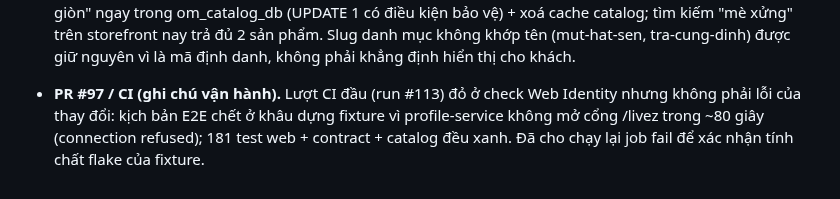
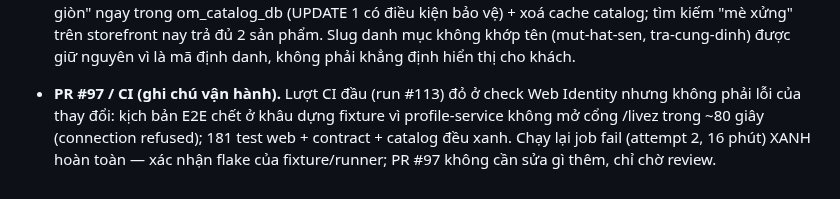
Before and after one commit to hvduong2k5/DUT.PBL6, a Markdown page: docs/06_operations/deployment-findings-2026-11.md, the part around the change. Drawn GitHub-style.

Commit message:
docs(findings): PR #97 re-run passed - fixture flake confirmed

```diff
--- a/docs/06_operations/deployment-findings-2026-11.md
+++ b/docs/06_operations/deployment-findings-2026-11.md
@@ -239,4 +239,4 @@ Thứ tự ưu tiên được chốt qua tranh luận Muse ↔ GPT (severity ≠
 - **CI/CD — ĐÃ CHUẨN BỊ (PR #99).** Workflow deploy qua Coolify API (push lên nhánh release → deploy đúng app có thay đổi → restart Kong → kiểm tra khói), tài liệu vận hành ở docs/06_operations/cd-coolify.md. Còn chờ chủ repo dán secret COOLIFY_API_TOKEN và team merge; rollback giữ thủ công ở v1.
 
 - **F-34 — ĐÃ ĐÓNG (PR #101 + thao tác dữ liệu).** Trang chủ bỏ toàn bộ số đếm bịa ở thẻ danh mục (không thay bằng số cứng mới), hero thay sản phẩm không tồn tại "Hộp Sơn Mài Ngự Triều 680.000đ" bằng Hộp Quà Cố Đô Ngự Thiện thật (450.000đ, link tới trang sản phẩm), bỏ 4 giá gạch ngang không có thật, sửa 2 trọng lượng sai (200g, 150g). Dữ liệu: tên sản phẩm me-xung-gion sửa chính tả "Mè Xứng giòn" → "Mè Xửng giòn" ngay trong om_catalog_db (UPDATE 1 có điều kiện bảo vệ) + xoá cache catalog; tìm kiếm "mè xửng" trên storefront nay trả đủ 2 sản phẩm. Slug danh mục không khớp tên (mut-hat-sen, tra-cung-dinh) được giữ nguyên vì là mã định danh, không phải khẳng định hiển thị cho khách.
-- **PR #97 / CI (ghi chú vận hành).** Lượt CI đầu (run #113) đỏ ở check Web Identity nhưng không phải lỗi của thay đổi: kịch bản E2E chết ở khâu dựng fixture vì profile-service không mở cổng /livez trong ~80 giây (connection refused); 181 test web + contract + catalog đều xanh. Đã cho chạy lại job fail để xác nhận tính chất flake của fixture.
+- **PR #97 / CI (ghi chú vận hành).** Lượt CI đầu (run #113) đỏ ở check Web Identity nhưng không phải lỗi của thay đổi: kịch bản E2E chết ở khâu dựng fixture vì profile-service không mở cổng /livez trong ~80 giây (connection refused); 181 test web + contract + catalog đều xanh. Chạy lại job fail (attempt 2, 16 phút) XANH hoàn toàn — xác nhận flake của fixture/runner; PR #97 không cần sửa gì thêm, chỉ chờ review.
```
